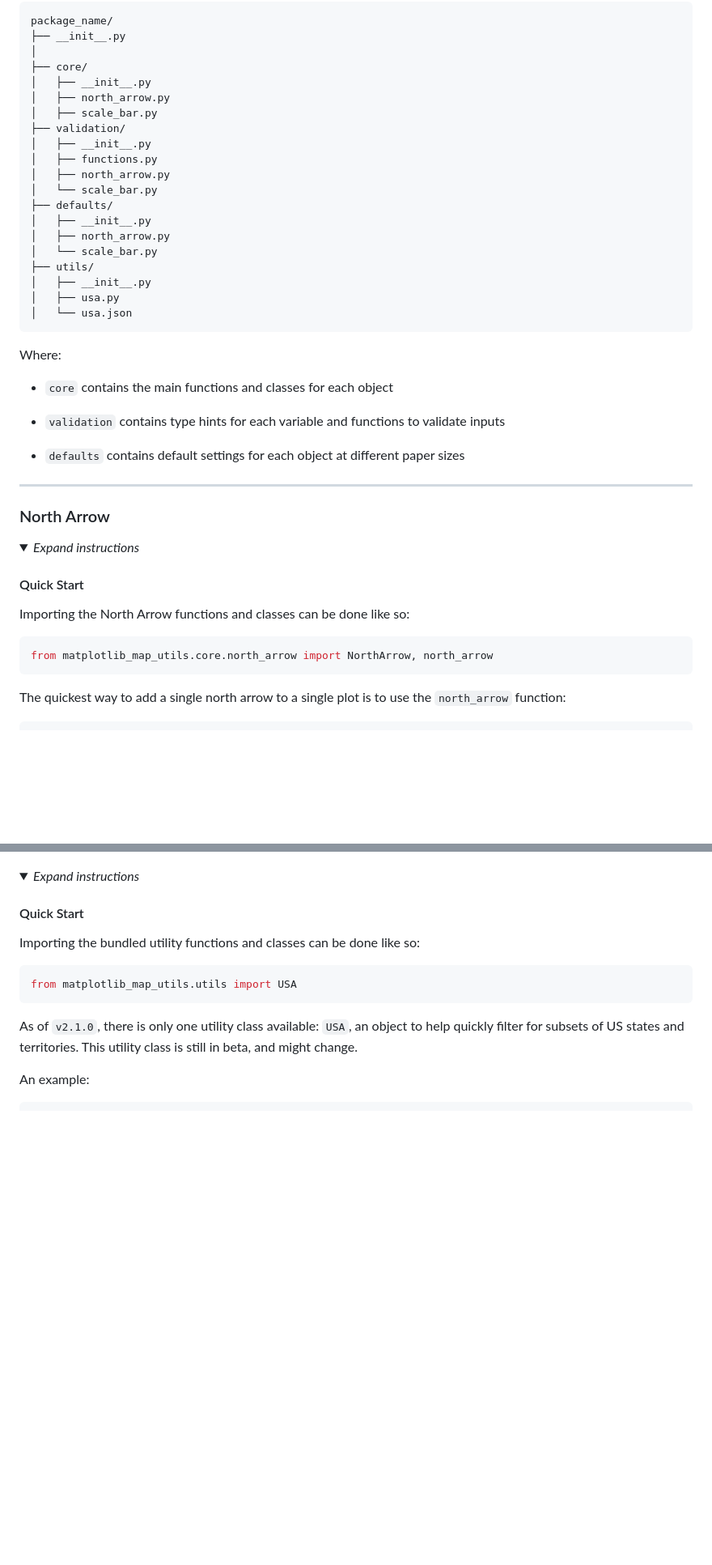
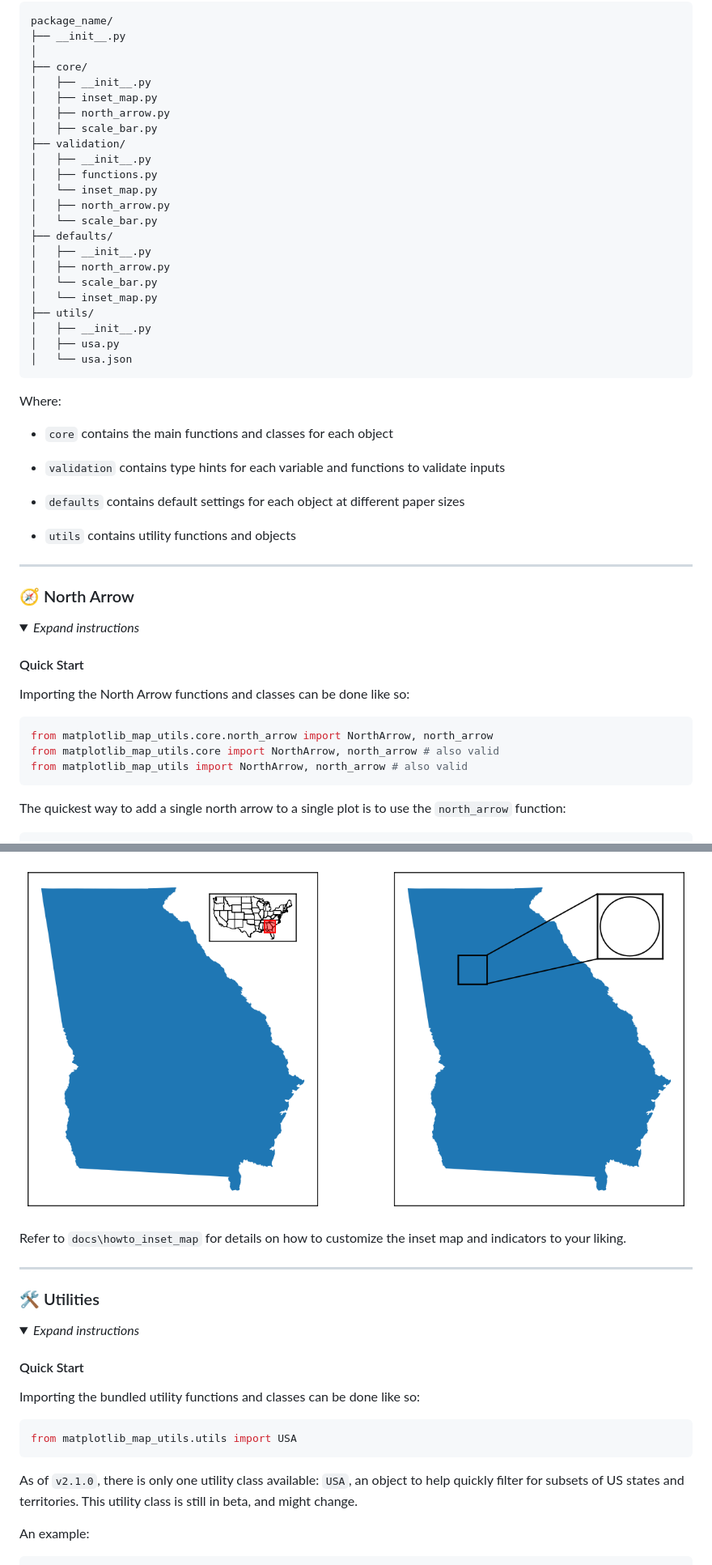
Before and after one commit to moss-xyz/matplotlib-map-utils, a Markdown page: README.md, 2 parts joined by grey strips. Shown at 81% size. Rendered like a GitHub page; pictures changed too: matplotlib_map_utils/docs/assets/readme_indicators.png (added); folded sections open; blank space fills up the shorter version.

````diff
--- a/README.md
+++ b/README.md
@@ -52,17 +63,20 @@ package_name/
 │
 ├── core/
 │   ├── __init__.py
+│   ├── inset_map.py
 │   ├── north_arrow.py
 │   ├── scale_bar.py
 ├── validation/
 │   ├── __init__.py
 │   ├── functions.py
+│   └── inset_map.py
 │   ├── north_arrow.py
 │   └── scale_bar.py
 ├── defaults/
 │   ├── __init__.py
 │   ├── north_arrow.py
 │   └── scale_bar.py
+│   └── inset_map.py
 ├── utils/
 │   ├── __init__.py
 │   ├── usa.py
@@ -77,9 +91,13 @@ Where:
 
 * `defaults` contains default settings for each object at different paper sizes
 
+* `utils` contains utility functions and objects
+
+</details>
+
 ---
 
-### North Arrow
+### 🧭 North Arrow
 
 <details>
 <summary><i>Expand instructions</i></summary>
@@ -90,6 +108,8 @@ Importing the North Arrow functions and classes can be done like so:
 
 ```py
 from matplotlib_map_utils.core.north_arrow import NorthArrow, north_arrow
+from matplotlib_map_utils.core import NorthArrow, north_arrow # also valid
+from matplotlib_map_utils import NorthArrow, north_arrow # also valid
 ```
 
 The quickest way to add a single north arrow to a single plot is to use the `north_arrow` function:
@@ -223,3 +296,12 @@ Refer to `docs\howto_scale_bar` for details on how to customize each facet of th
+![Customized scale bar](matplotlib_map_utils/docs/assets/readme_indicators.png)
+
+Refer to `docs\howto_inset_map` for details on how to customize the inset map and indicators to your liking.
+
+</details>
+
+---
+
+### 🛠️ Utilities
 
 <details>
 <summary><i>Expand instructions</i></summary>
````
Also changed, not shown: other parts of README.md (+94 -18 lines), matplotlib_map_utils/docs/assets/readme_bigmap.png (added), matplotlib_map_utils/docs/assets/readme_insetmap.png (added), matplotlib_map_utils/docs/assets/readme_northarrow.png, 3 other files.
